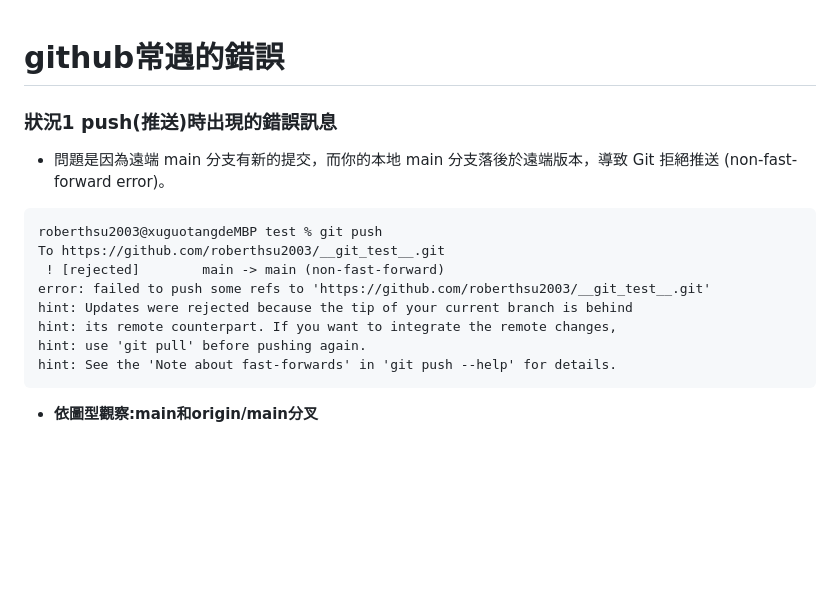
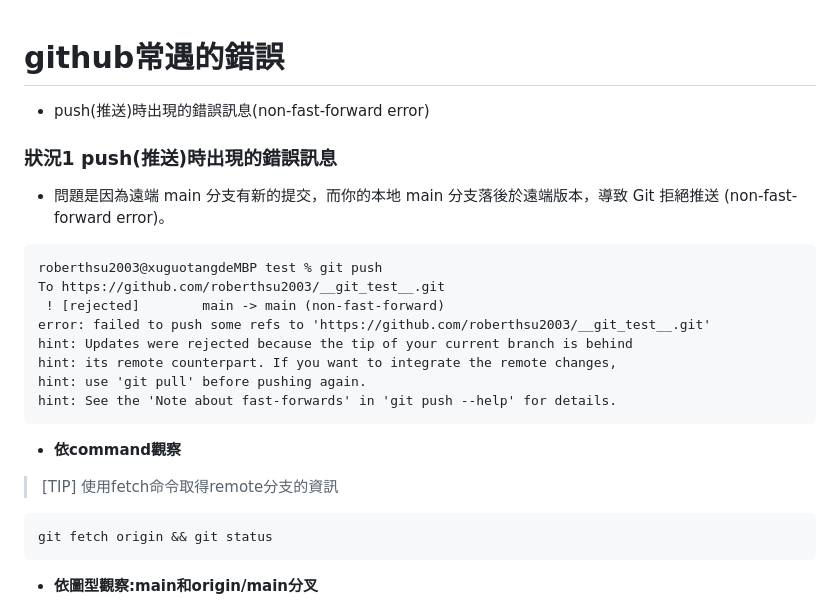
Before and after one commit to roberthsu2003/git, a Markdown page: github常遇的錯誤訊息/README.md, the part around the change. Rendered like a GitHub page; blank space fills up the shorter version.

````diff
--- a/github常遇的錯誤訊息/README.md
+++ b/github常遇的錯誤訊息/README.md
@@ -1,4 +1,7 @@
 # github常遇的錯誤
+- push(推送)時出現的錯誤訊息(non-fast-forward error)
+
+
 ###  狀況1 push(推送)時出現的錯誤訊息
 
 - 問題是因為遠端 main 分支有新的提交，而你的本地 main 分支落後於遠端版本，導致 Git 拒絕推送 (non-fast-forward error)。
@@ -14,6 +17,15 @@ hint: use 'git pull' before pushing again.
 hint: See the 'Note about fast-forwards' in 'git push --help' for details.
 ```
 
+- **依command觀察**
+
+> [TIP]
+> 使用fetch命令取得remote分支的資訊
+
+
+```bash
+git fetch origin && git status
+```
 
 - **依圖型觀察:main和origin/main分叉**
 
````
